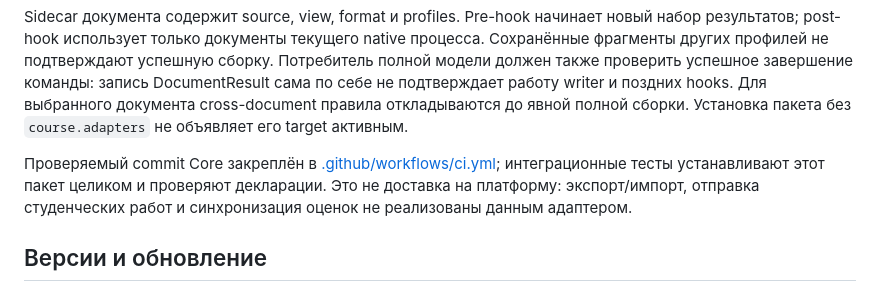
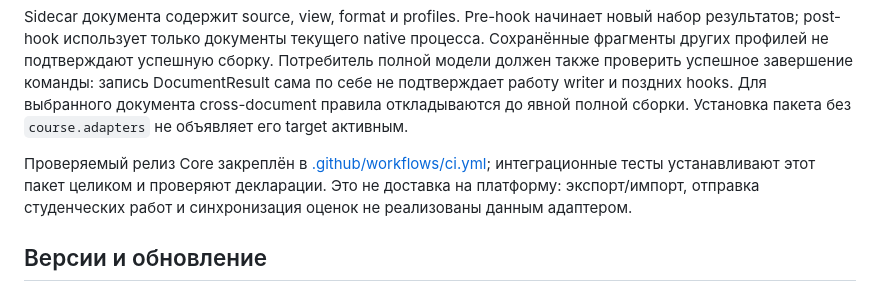
Before and after one commit to Afonenko-Course-Tools/quarto-course-prairielearn, a Markdown page: README.md, the part around the change. Drawn GitHub-style.

Commit message:
Describe tagged Core dependency in release documentation

```diff
--- a/README.md
+++ b/README.md
@@ -176,7 +176,7 @@ Sidecar документа содержит source, view, format и profiles. Pr
 Для выбранного документа cross-document правила откладываются до явной полной
 сборки. Установка пакета без `course.adapters` не объявляет его target активным.
 
-Проверяемый commit Core закреплён в [.github/workflows/ci.yml](.github/workflows/ci.yml); интеграционные
+Проверяемый релиз Core закреплён в [.github/workflows/ci.yml](.github/workflows/ci.yml); интеграционные
 тесты устанавливают этот пакет целиком и проверяют декларации. Это не доставка
 на платформу: экспорт/импорт, отправка студенческих работ и синхронизация оценок
 не реализованы данным адаптером.
```
